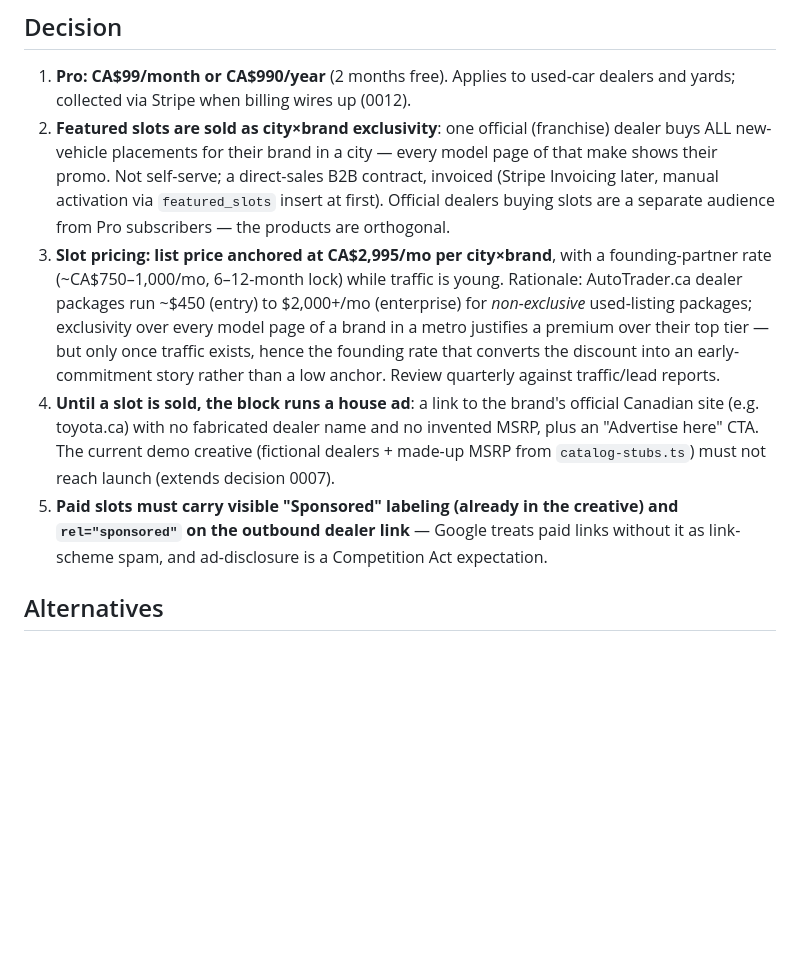
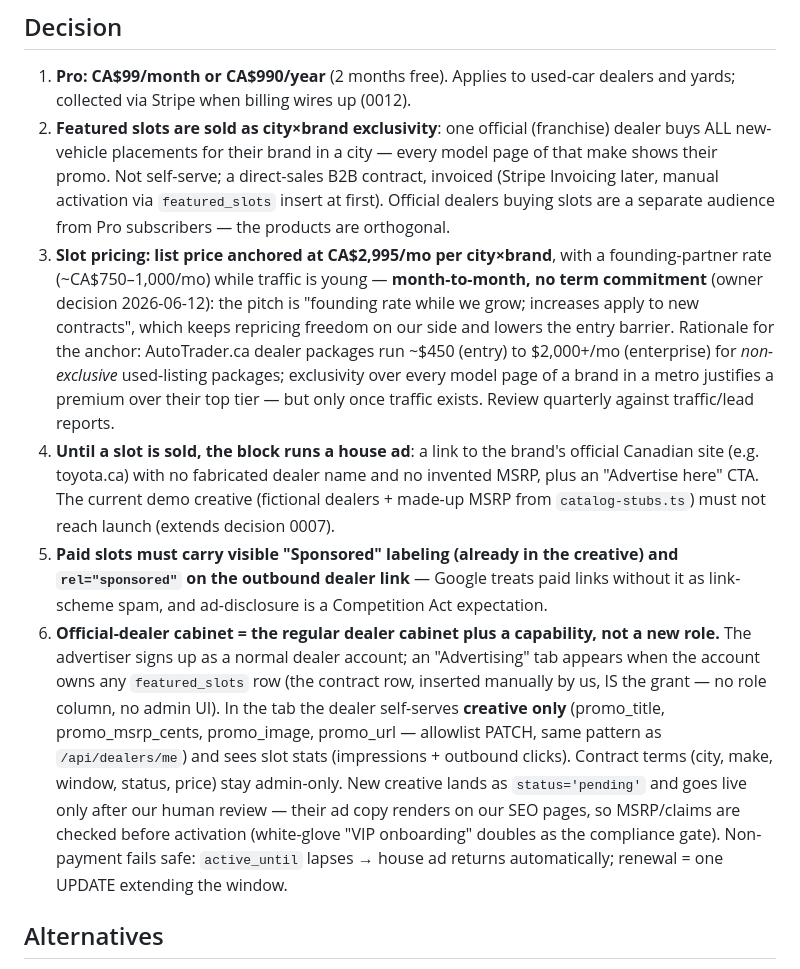
Before and after one commit to ai-first-company-canada/japanauto-ca, a Markdown page: docs/decisions/0013-pricing-pro-tier-and-exclusive-featured-slots.md, the part around the change. Rendered like a GitHub page; blank space fills up the shorter version.

Commit message:
ADR-0013 amend: month-to-month founding rate, official-dealer cabinet as capability
Co-Authored-By: Claude Fable 5 <noreply@anthropic.com>

```diff
--- a/docs/decisions/0013-pricing-pro-tier-and-exclusive-featured-slots.md
+++ b/docs/decisions/0013-pricing-pro-tier-and-exclusive-featured-slots.md
@@ -30,13 +30,15 @@ Two distinct revenue products were designed but had no committed prices:
    slots are a separate audience from Pro subscribers — the products are
    orthogonal.
 3. **Slot pricing: list price anchored at CA$2,995/mo per city×brand**, with
-   a founding-partner rate (~CA$750–1,000/mo, 6–12-month lock) while traffic
-   is young. Rationale: AutoTrader.ca dealer packages run ~$450 (entry) to
-   $2,000+/mo (enterprise) for *non-exclusive* used-listing packages;
+   a founding-partner rate (~CA$750–1,000/mo) while traffic is young —
+   **month-to-month, no term commitment** (owner decision 2026-06-12): the
+   pitch is "founding rate while we grow; increases apply to new contracts",
+   which keeps repricing freedom on our side and lowers the entry barrier.
+   Rationale for the anchor: AutoTrader.ca dealer packages run ~$450 (entry)
+   to $2,000+/mo (enterprise) for *non-exclusive* used-listing packages;
    exclusivity over every model page of a brand in a metro justifies a
-   premium over their top tier — but only once traffic exists, hence the
-   founding rate that converts the discount into an early-commitment story
-   rather than a low anchor. Review quarterly against traffic/lead reports.
+   premium over their top tier — but only once traffic exists. Review
+   quarterly against traffic/lead reports.
 4. **Until a slot is sold, the block runs a house ad**: a link to the brand's
    official Canadian site (e.g. toyota.ca) with no fabricated dealer name and
    no invented MSRP, plus an "Advertise here" CTA. The current demo creative
@@ -46,6 +48,20 @@ Two distinct revenue products were designed but had no committed prices:
    creative) and `rel="sponsored"` on the outbound dealer link** — Google
    treats paid links without it as link-scheme spam, and ad-disclosure is a
    Competition Act expectation.
+6. **Official-dealer cabinet = the regular dealer cabinet plus a
+   capability, not a new role.** The advertiser signs up as a normal dealer
+   account; an "Advertising" tab appears when the account owns any
+   `featured_slots` row (the contract row, inserted manually by us, IS the
+   grant — no role column, no admin UI). In the tab the dealer self-serves
+   **creative only** (promo_title, promo_msrp_cents, promo_image, promo_url
+   — allowlist PATCH, same pattern as `/api/dealers/me`) and sees slot
+   stats (impressions + outbound clicks). Contract terms (city, make,
+   window, status, price) stay admin-only. New creative lands as
+   `status='pending'` and goes live only after our human review — their ad
+   copy renders on our SEO pages, so MSRP/claims are checked before
+   activation (white-glove "VIP onboarding" doubles as the compliance
+   gate). Non-payment fails safe: `active_until` lapses → house ad returns
+   automatically; renewal = one UPDATE extending the window.
 
 ## Alternatives
 
```
